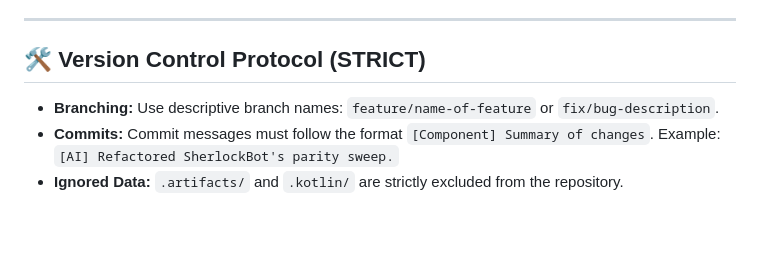
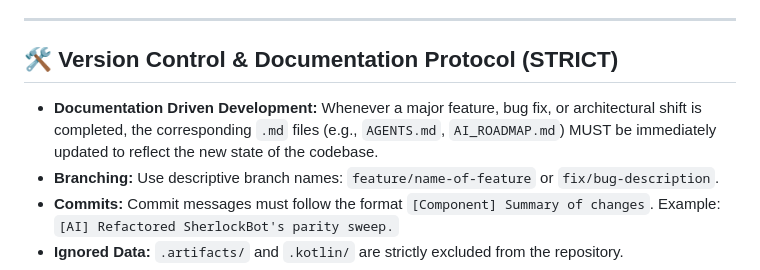
Before and after one commit to akh4n8/battleship, a Markdown page: AGENTS.md, the part around the change. GitHub-like rendering; blank space fills up the shorter version.

```diff
--- a/AGENTS.md
+++ b/AGENTS.md
@@ -55,8 +55,9 @@ The project strictly follows Unidirectional Data Flow (UDF) and MVVM architectur
 
 ---
 
-## 🛠️ Version Control Protocol (STRICT)
+## 🛠️ Version Control & Documentation Protocol (STRICT)
 
+* **Documentation Driven Development:** Whenever a major feature, bug fix, or architectural shift is completed, the corresponding `.md` files (e.g., `AGENTS.md`, `AI_ROADMAP.md`) MUST be immediately updated to reflect the new state of the codebase.
 * **Branching:** Use descriptive branch names: `feature/name-of-feature` or `fix/bug-description`.
 * **Commits:** Commit messages must follow the format `[Component] Summary of changes`. Example: `[AI] Refactored SherlockBot's parity sweep.`
 * **Ignored Data:** `.artifacts/` and `.kotlin/` are strictly excluded from the repository.
```
Also changed, not shown: AI_ROADMAP.md (+7 -4 lines).
